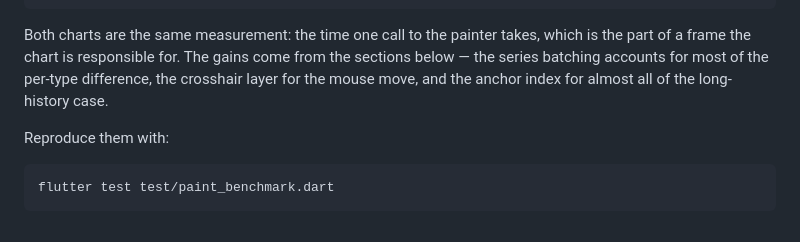
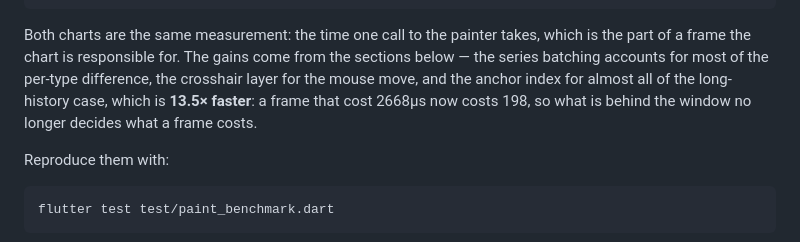
Before and after one commit to CtrlAltDevelop/ohlcv_chart, a Markdown page: doc/performance.md, the part around the change. Rendered like a GitHub page.

```diff
--- a/doc/performance.md
+++ b/doc/performance.md
@@ -35,7 +35,9 @@ Both charts are the same measurement: the time one call to the painter takes,
 which is the part of a frame the chart is responsible for. The gains come from
 the sections below — the series batching accounts for most of the per-type
 difference, the crosshair layer for the mouse move, and the anchor index for
-almost all of the long-history case.
+almost all of the long-history case, which is **13.5× faster**: a frame that
+cost 2668µs now costs 198, so what is behind the window no longer decides what
+a frame costs.
 
 Reproduce them with:
 
```
Also changed, not shown: CHANGELOG.md (+6 -1 lines).
